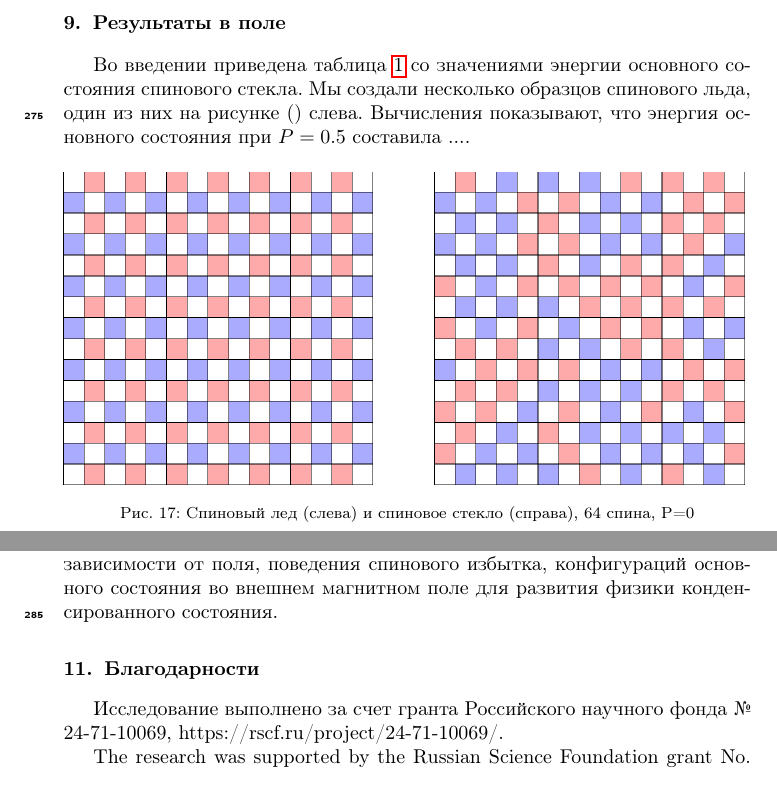
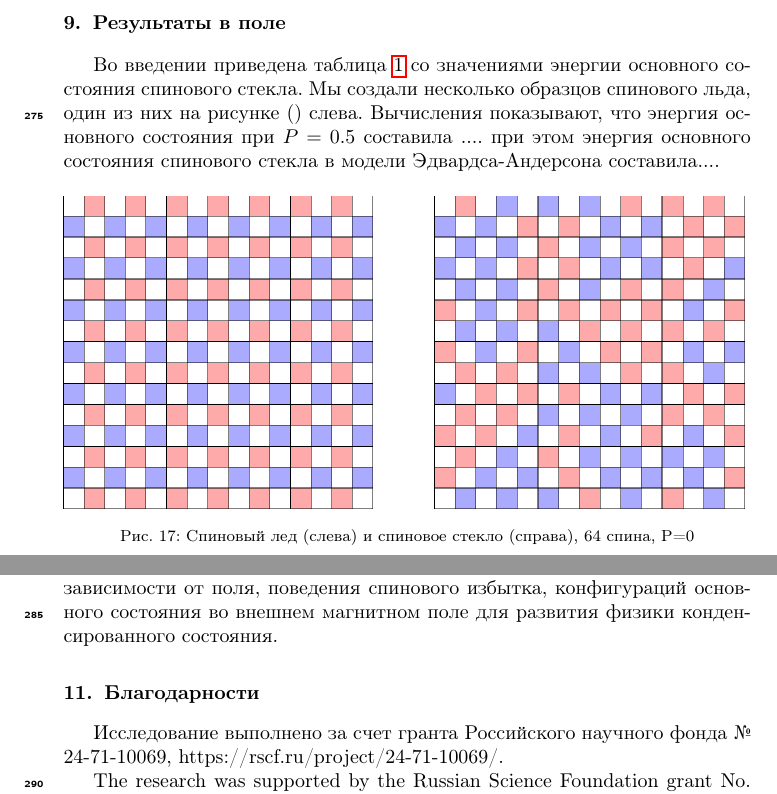
Before and after one commit to feirime/Ground-state-search-2D-Ising-model, a LaTeX paper (main.tex): two parts of pages 21 and 27 of 30, joined at a grey line, cut so that both start at the same text. Compiled offline with pdfLaTeX.

Commit message:
стар3

```diff
--- a/main.tex
+++ b/main.tex
@@ -733,7 +733,7 @@ TO DO: \\
 
 \section{Результаты в поле}
 
-Во введении приведена таблица \ref{tab:Egs} со значениями энергии основного состояния спинового стекла. Мы создали несколько образцов спинового льда, один из них на рисунке (\label{fig:cell_SI_SG}) слева. Вычисления показывают, что энергия основного состояния при $P=0.5$ составила ....
+Во введении приведена таблица \ref{tab:Egs} со значениями энергии основного состояния спинового стекла. Мы создали несколько образцов спинового льда, один из них на рисунке (\label{fig:cell_SI_SG}) слева. Вычисления показывают, что энергия основного состояния при $P=0.5$ составила .... при этом энергия основного состояния спинового стекла в модели Эдвардса-Андерсона составила....
 
 \begin{figure}[H]
 	\begin{minipage}[h]{0.45\linewidth}
```
Also changed, not shown: 1 other file.
